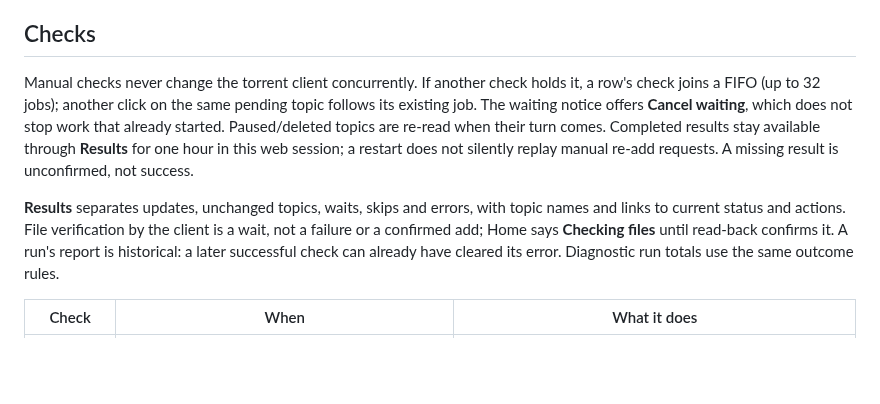
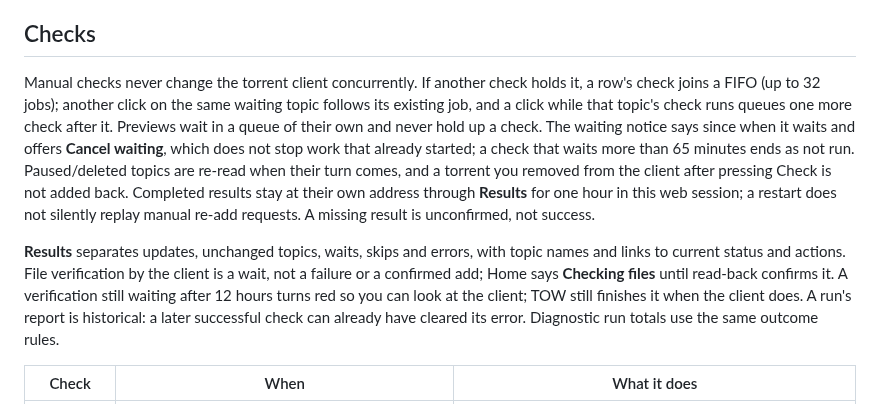
Before and after one commit to d0j/tow, a Markdown page: docs/guide.md, the part around the change. Drawn GitHub-style; blank space fills up the shorter version.

```diff
--- a/docs/guide.md
+++ b/docs/guide.md
@@ -144,15 +144,19 @@ connected.
 ## Checks
 
 Manual checks never change the torrent client concurrently. If another check holds it, a row's check joins
-a FIFO (up to 32 jobs); another click on the same pending topic follows its existing job. The waiting notice
-offers **Cancel waiting**, which does not stop work that already started. Paused/deleted topics are re-read
-when their turn comes. Completed results stay available through **Results** for one hour in this web session;
-a restart does not silently replay manual re-add requests. A missing result is unconfirmed, not success.
+a FIFO (up to 32 jobs); another click on the same waiting topic follows its existing job, and a click while that
+topic's check runs queues one more check after it. Previews wait in a queue of their own and never hold up a
+check. The waiting notice says since when it waits and offers **Cancel waiting**, which does not stop work that
+already started; a check that waits more than 65 minutes ends as not run. Paused/deleted topics are re-read
+when their turn comes, and a torrent you removed from the client after pressing Check is not added back.
+Completed results stay at their own address through **Results** for one hour in this web session; a restart
+does not silently replay manual re-add requests. A missing result is unconfirmed, not success.
 
 **Results** separates updates, unchanged topics, waits, skips and errors, with topic names and links to current
 status and actions. File verification by the client is a wait, not a failure or a confirmed add; Home says
-**Checking files** until read-back confirms it. A run's report is historical: a later successful check can
-already have cleared its error. Diagnostic run totals use the same outcome rules.
+**Checking files** until read-back confirms it. A verification still waiting after 12 hours turns red so you
+can look at the client; TOW still finishes it when the client does. A run's report is historical: a later
+successful check can already have cleared its error. Diagnostic run totals use the same outcome rules.
 
 | Check | When | What it does |
 |---|---|---|
```
Also changed, not shown: docs/ru/guide.md (+11 -6 lines).
